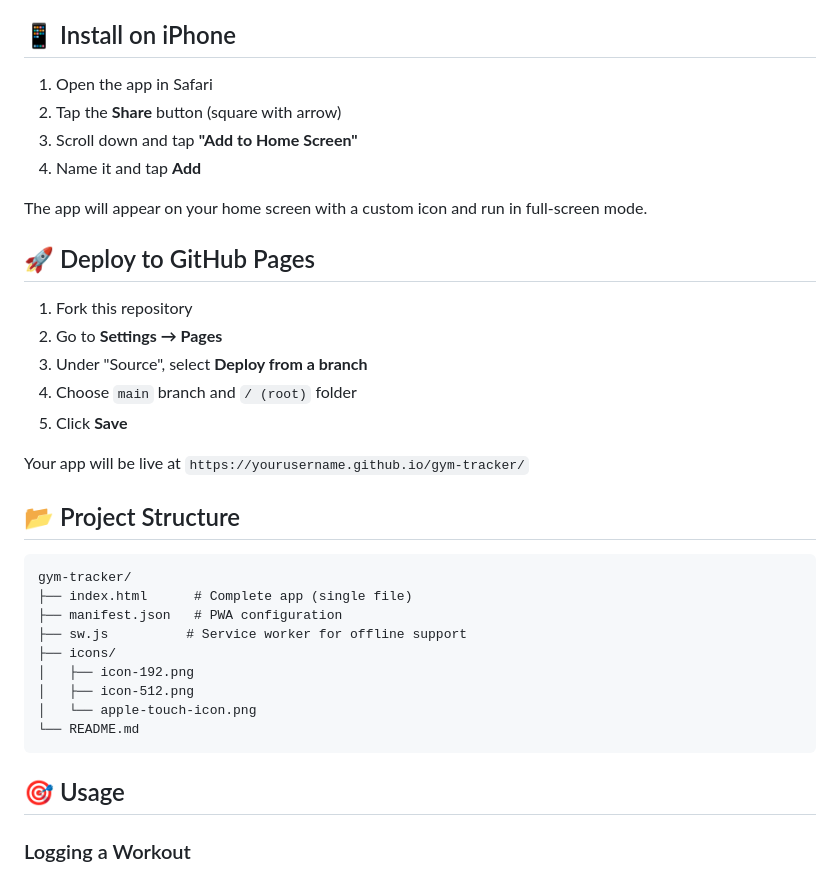
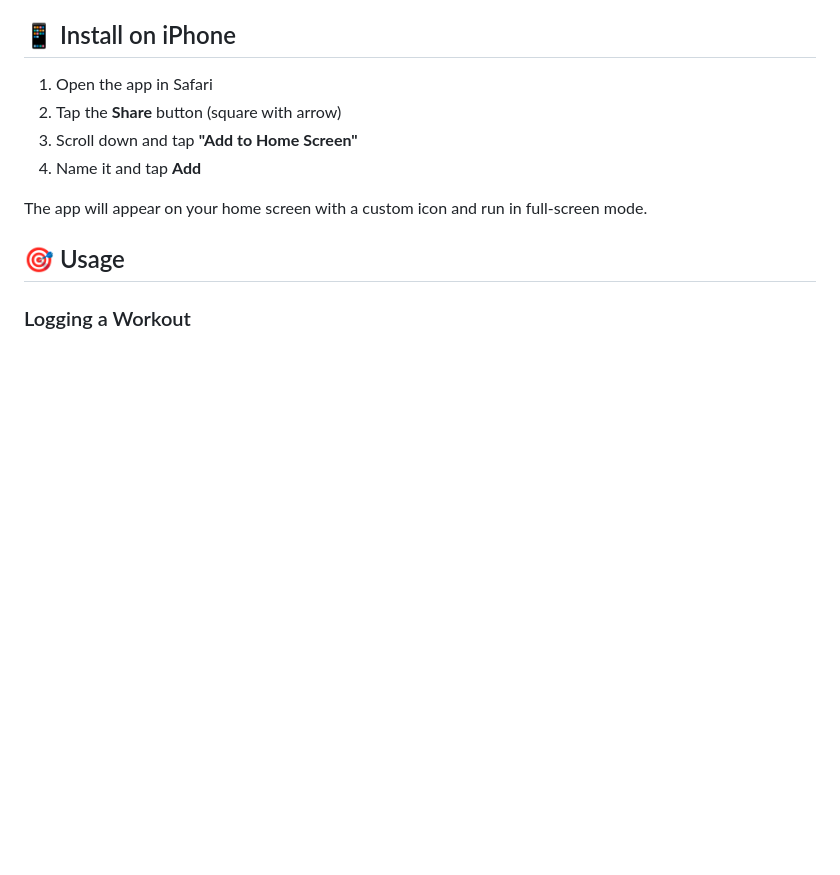
Before and after one commit to chardrizard/krachttreinen-tracker, a Markdown page: README.md, the part around the change. GitHub-like rendering; blank space fills up the shorter version.

Commit message:
Remove GitHub Pages deployment section
Removed deployment instructions and project structure details from README.

````diff
--- a/README.md
+++ b/README.md
@@ -39,30 +39,6 @@ A minimal, mobile-first PWA for tracking progressive overload at the gym. Built
 4. Name it and tap **Add**
 
 The app will appear on your home screen with a custom icon and run in full-screen mode.
-
-## 🚀 Deploy to GitHub Pages
-
-1. Fork this repository
-2. Go to **Settings → Pages**
-3. Under "Source", select **Deploy from a branch**
-4. Choose `main` branch and `/ (root)` folder
-5. Click **Save**
-
-Your app will be live at `https://yourusername.github.io/gym-tracker/`
-
-## 📂 Project Structure
-
-```
-gym-tracker/
-├── index.html      # Complete app (single file)
-├── manifest.json   # PWA configuration
-├── sw.js          # Service worker for offline support
-├── icons/
-│   ├── icon-192.png
-│   ├── icon-512.png
-│   └── apple-touch-icon.png
-└── README.md
-```
 
 ## 🎯 Usage
 
````
